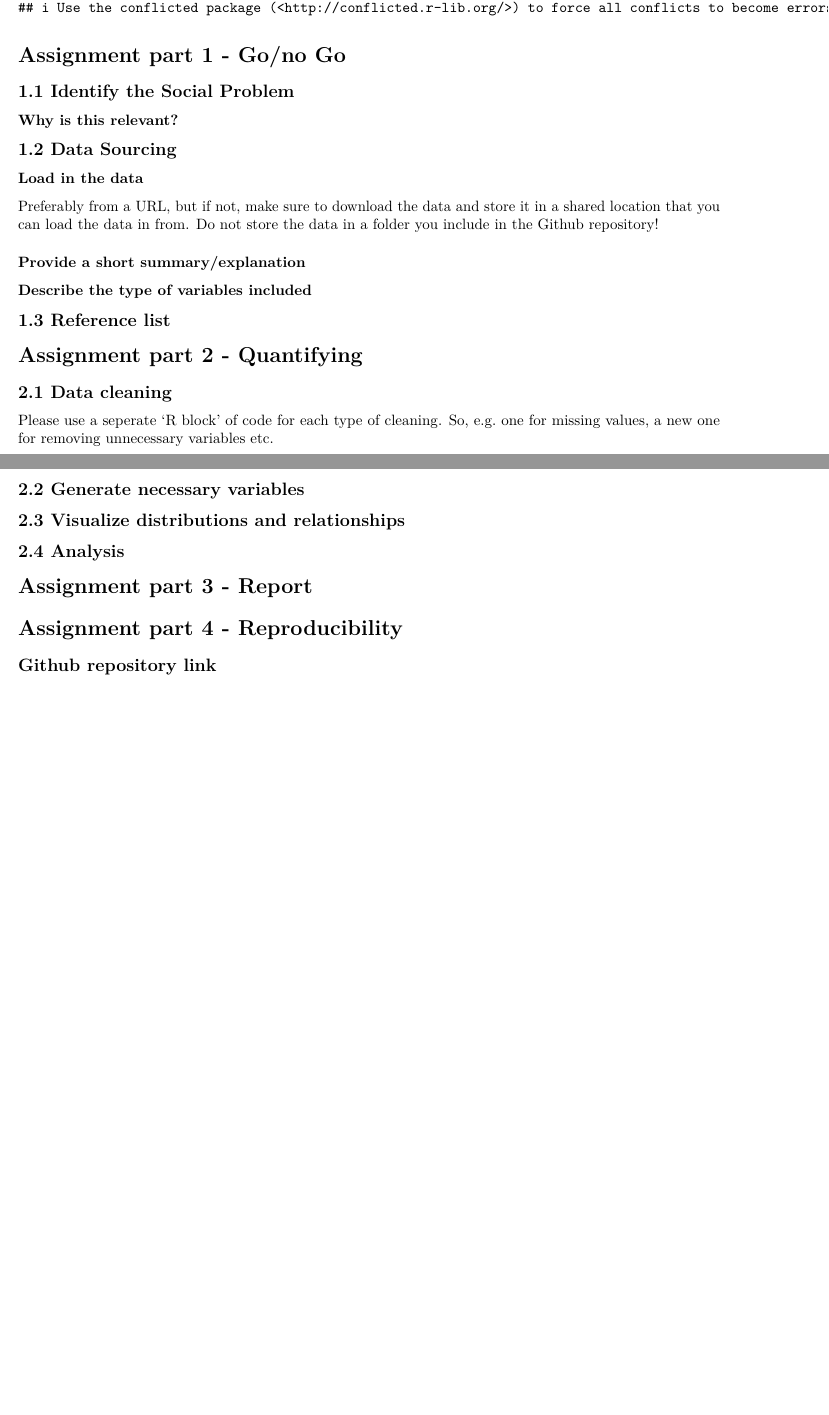
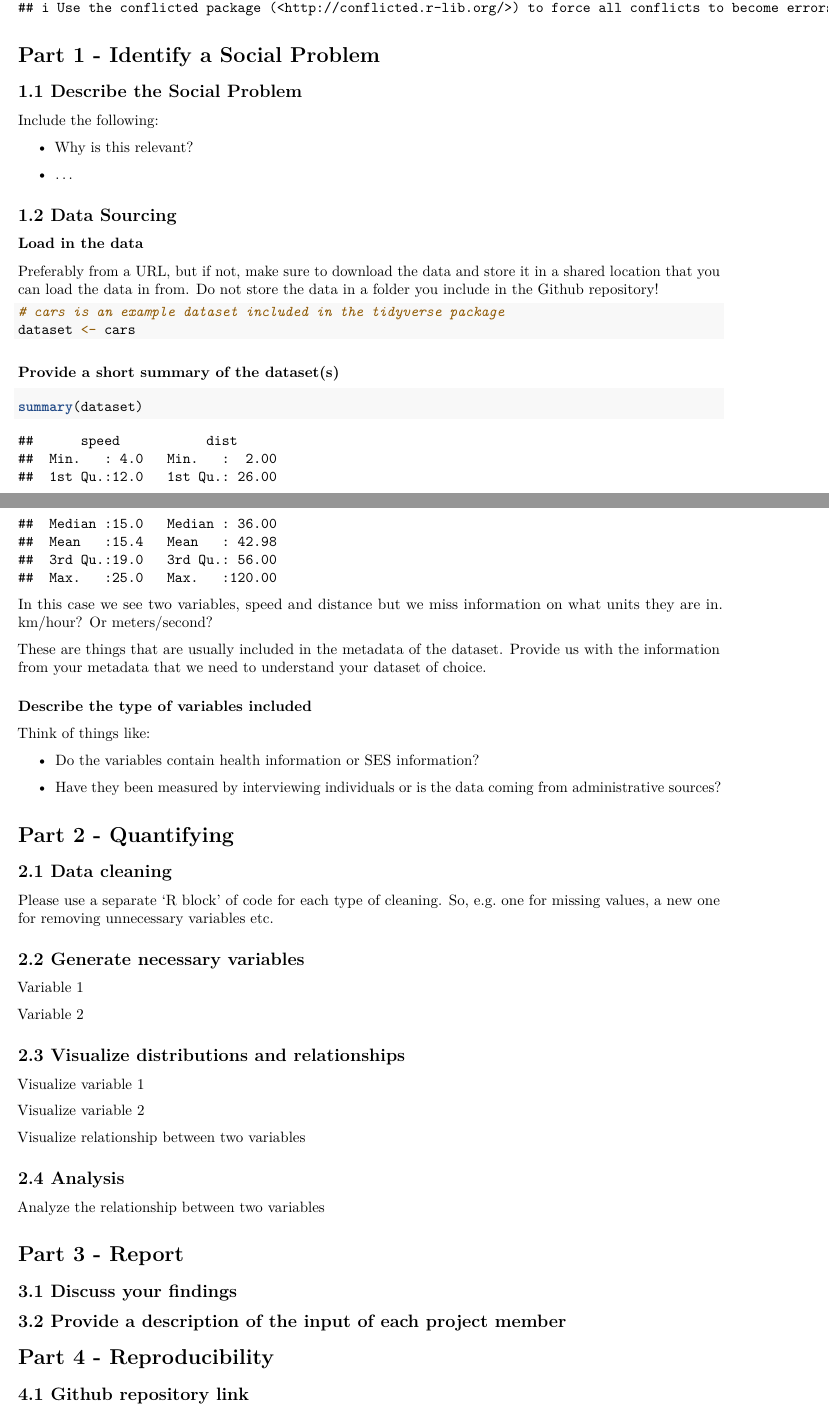
Before and after one commit to yaidendejong/ProgrammingForEcon, an R Markdown document (Template_Assignment.Rmd): two parts of pages 1 and 2 of 2, joined at a grey line, cut so that both start at the same text, the shorter picture padded with empty space. Rendered offline with R 4.5, knitr and Pandoc, then LaTeX, with nearby package versions.

Commit message:
Template structure update

````diff
--- a/Template_Assignment.Rmd
+++ b/Template_Assignment.Rmd
@@ -17,11 +15,15 @@ install.packages("tidyverse")
 require(tidyverse)
 ```
 
-# Assignment part 1 - Go/no Go
+# Part 1 - Identify a Social Problem
 
-## 1.1 Identify the Social Problem
+## 1.1 Describe the Social Problem
 
-### Why is this relevant?
+Include the following:
+
+-   Why is this relevant?
+
+-   ...
 
 ## 1.2 Data Sourcing
 
@@ -29,36 +31,89 @@ require(tidyverse)
 
 Preferably from a URL, but if not, make sure to download the data and store it in a shared location that you can load the data in from. Do not store the data in a folder you include in the Github repository!
 
-```{r load in data}
-
+```{r loading_data}
+# cars is an example dataset included in the tidyverse package
+dataset <- cars
 ```
 
-### Provide a short summary/explanation
+### Provide a short summary of the dataset(s)
+
+```{r}
+summary(dataset)
+```
+
+In this case we see two variables, speed and distance but we miss information on what units they are in. km/hour? Or meters/second?
+
+These are things that are usually included in the metadata of the dataset. Provide us with the information from your metadata that we need to understand your dataset of choice.
 
 ### Describe the type of variables included
 
-## 1.3 Reference list
+Think of things like:
 
-# Assignment part 2 - Quantifying
+-   Do the variables contain health information or SES information?
+
+-   Have they been measured by interviewing individuals or is the data coming from administrative sources?
+
+# Part 2 - Quantifying
 
 ## 2.1 Data cleaning
 
-Please use a seperate 'R block' of code for each type of cleaning. So, e.g. one for missing values, a new one for removing unnecessary variables etc.
+Please use a separate 'R block' of code for each type of cleaning. So, e.g. one for missing values, a new one for removing unnecessary variables etc.
 
-```{r data cleaning}
+```{r data_cleaning}
 
 ```
 
 ## 2.2 Generate necessary variables
 
+Variable 1
+
+```{r gen_var1}
+
+```
+
+Variable 2
+
+```{r gen_var2}
+
+```
+
 ## 2.3 Visualize distributions and relationships
+
+Visualize variable 1
+
+```{r visualize_var1}
+
+```
+
+Visualize variable 2
+
+```{r visualize_var2}
+
+```
+
+Visualize relationship between two variables
+
+```{r visualize_relationship}
+
+```
 
 ## 2.4 Analysis
 
-# Assignment part 3 - Report
+Analyze the relationship between two variables
 
-# Assignment part 4 - Reproducibility
+```{r analysis}
 
-## Github repository link
+```
+
+# Part 3 - Report
+
+## 3.1 Discuss your findings
+
+## 3.2 Provide a description of the input of each project member
+
+# Part 4 - Reproducibility
+
+## 4.1 Github repository link
 
 Provide the link here: ...
````
Also changed, not shown: Template_Assignment.pdf (added), Template_Assignment.Rmd (8 more changed lines).
